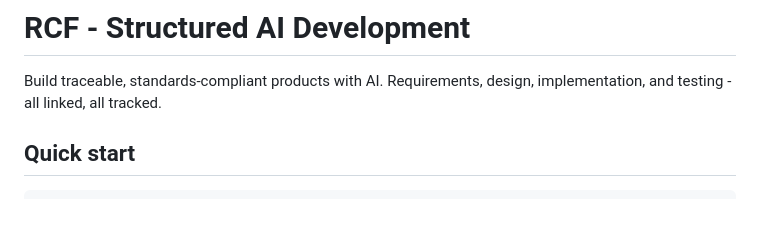
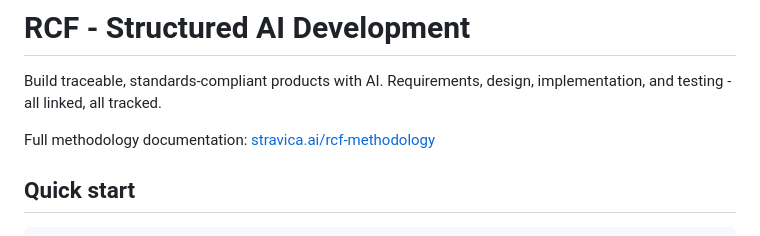
Before and after one commit to TheFoot/rcf-lite-sim-bob, a Markdown page: README.md, the part around the change. Drawn GitHub-style; blank space fills up the shorter version.

Commit message:
chore: add stravica.ai RCF methodology link to README
Co-Authored-By: Dave <dave@thefootonline.com>

```diff
--- a/README.md
+++ b/README.md
@@ -1,6 +1,8 @@
 # RCF - Structured AI Development
 
 Build traceable, standards-compliant products with AI. Requirements, design, implementation, and testing - all linked, all tracked.
+
+Full methodology documentation: [stravica.ai/rcf-methodology](https://stravica.ai/rcf-methodology/)
 
 ## Quick start
 
```
